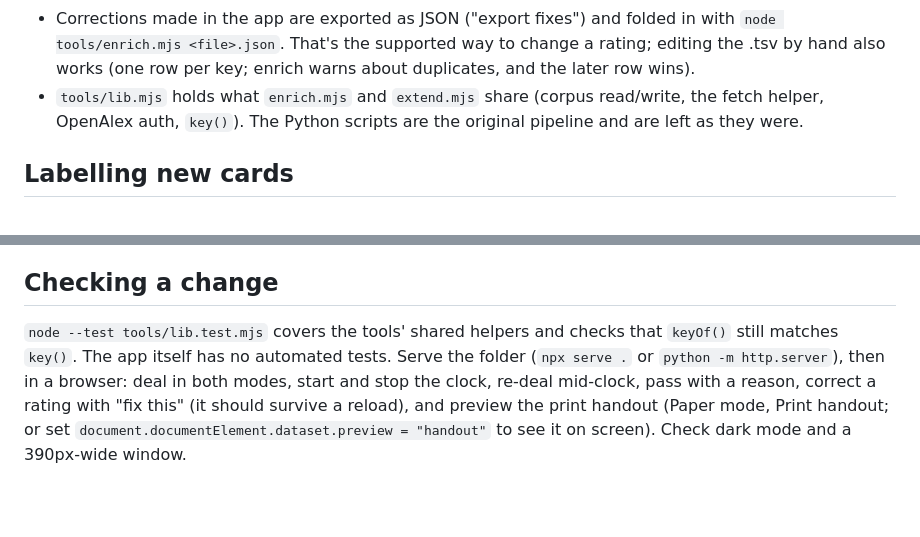
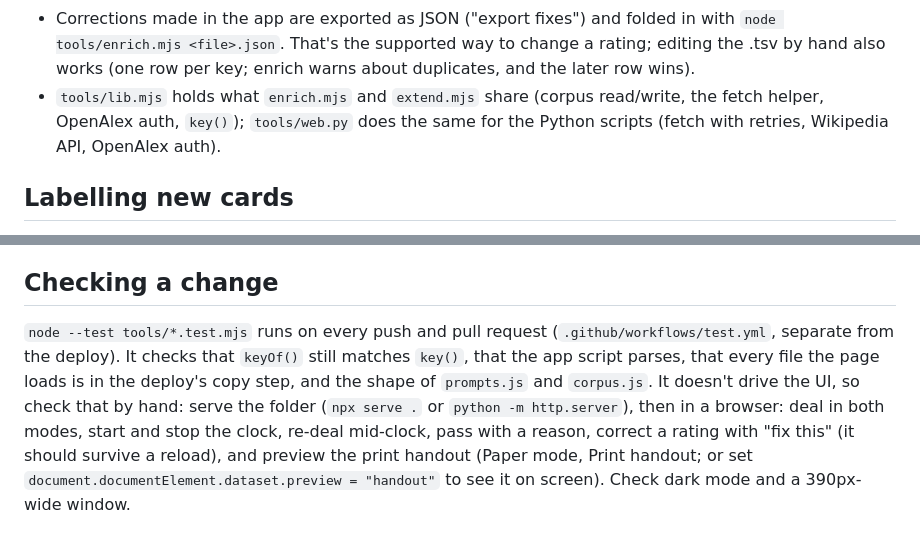
Before and after one commit to rielwl/cold-open, a Markdown page: AGENTS.md, 2 parts joined by grey strips. Rendered like a GitHub page; blank space fills up the shorter version.

```diff
--- a/AGENTS.md
+++ b/AGENTS.md
@@ -25,8 +25,8 @@ Read `README.md` for what the app is and `NEXT-STEPS.md` for where it stands.
   a rating; editing the .tsv by hand also works (one row per key; enrich warns
   about duplicates, and the later row wins).
 - `tools/lib.mjs` holds what `enrich.mjs` and `extend.mjs` share (corpus
-  read/write, the fetch helper, OpenAlex auth, `key()`). The Python scripts are
-  the original pipeline and are left as they were.
+  read/write, the fetch helper, OpenAlex auth, `key()`); `tools/web.py` does the
+  same for the Python scripts (fetch with retries, Wikipedia API, OpenAlex auth).
 
 ## Labelling new cards
 
@@ -61,10 +61,12 @@ analysis" as easy reading). Append rows, then re-run `node tools/enrich.mjs`.
 
 ## Checking a change
 
-`node --test tools/lib.test.mjs` covers the tools' shared helpers and checks
-that `keyOf()` still matches `key()`. The app itself has no automated tests.
-Serve the folder (`npx serve .` or
-`python -m http.server`), then in a browser: deal in both modes, start and stop
+`node --test tools/*.test.mjs` runs on every push and pull request
+(`.github/workflows/test.yml`, separate from the deploy). It checks that
+`keyOf()` still matches `key()`, that the app script parses, that every file the
+page loads is in the deploy's copy step, and the shape of `prompts.js` and
+`corpus.js`. It doesn't drive the UI, so check that by hand: serve the folder
+(`npx serve .` or `python -m http.server`), then in a browser: deal in both modes, start and stop
 the clock, re-deal mid-clock, pass with a reason, correct a rating with "fix
 this" (it should survive a reload), and preview the print handout
 (Paper mode, Print handout; or set `document.documentElement.dataset.preview =
```
Also changed, not shown: README.md (+3 -2 lines).
